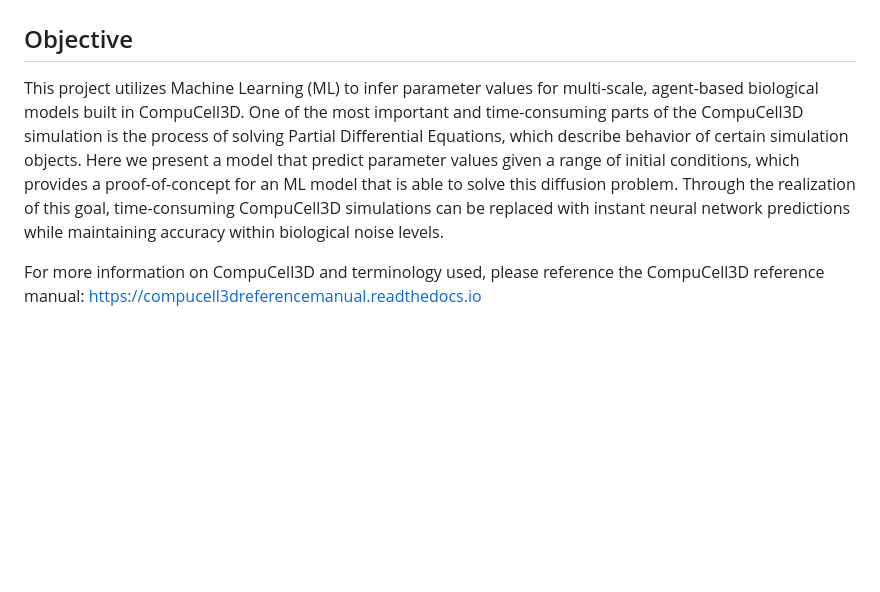
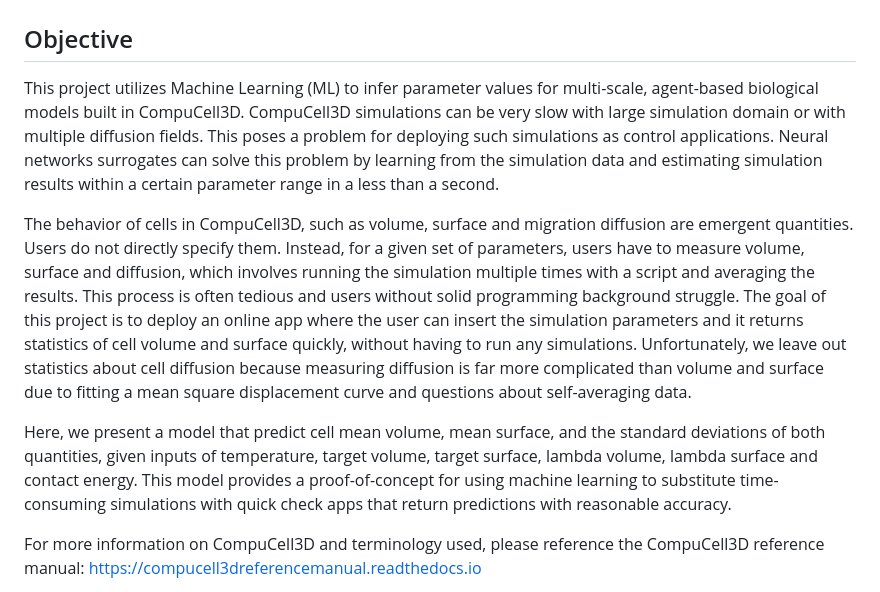
Before and after one commit to yamjad/CC3D-SimSurrogate, a Markdown page: README.md, the part around the change. Rendered like a GitHub page; blank space fills up the shorter version.

Commit message:
Update README.md
worked on the intro a bit

```diff
--- a/README.md
+++ b/README.md
@@ -2,7 +2,11 @@
 
 ## Objective
 
-This project utilizes Machine Learning (ML) to infer parameter values for multi-scale, agent-based biological models built in CompuCell3D. One of the most important and time-consuming parts of the CompuCell3D simulation is the process of solving Partial Differential Equations, which describe behavior of certain simulation objects. Here we present a model that predict parameter values given a range of initial conditions, which provides a proof-of-concept for an ML model that is able to solve this diffusion problem. Through the realization of this goal, time-consuming CompuCell3D simulations can be replaced with instant neural network predictions while maintaining accuracy within biological noise levels.
+This project utilizes Machine Learning (ML) to infer parameter values for multi-scale, agent-based biological models built in CompuCell3D. CompuCell3D simulations can be very slow with large simulation domain or with multiple diffusion fields. This poses a problem for deploying such simulations as control applications. Neural networks surrogates can solve this problem by learning from the simulation data and estimating simulation results within a certain parameter range in a less than a second.
+
+The behavior of cells in CompuCell3D, such as volume, surface and migration diffusion are emergent quantities. Users do not directly specify them. Instead, for a given set of parameters, users have to measure volume, surface and diffusion, which involves running the simulation multiple times with a script and averaging the results. This process is often tedious and users without solid programming background struggle. The goal of this project is to deploy an online app where the user can insert the simulation parameters and it returns statistics of cell volume and surface quickly, without having to run any simulations. Unfortunately, we leave out statistics about cell diffusion because measuring diffusion is far more complicated than volume and surface due to fitting a mean square displacement curve and questions about self-averaging data.
+
+Here, we present a model that predict cell mean volume, mean surface, and the standard deviations of both quantities, given inputs of temperature, target volume, target surface, lambda volume, lambda surface and contact energy. This model provides a proof-of-concept for using machine learning to substitute time-consuming simulations with quick check apps that return predictions with reasonable accuracy.
 
 For more information on CompuCell3D and terminology used, please reference the CompuCell3D reference manual: https://compucell3dreferencemanual.readthedocs.io
 
```
